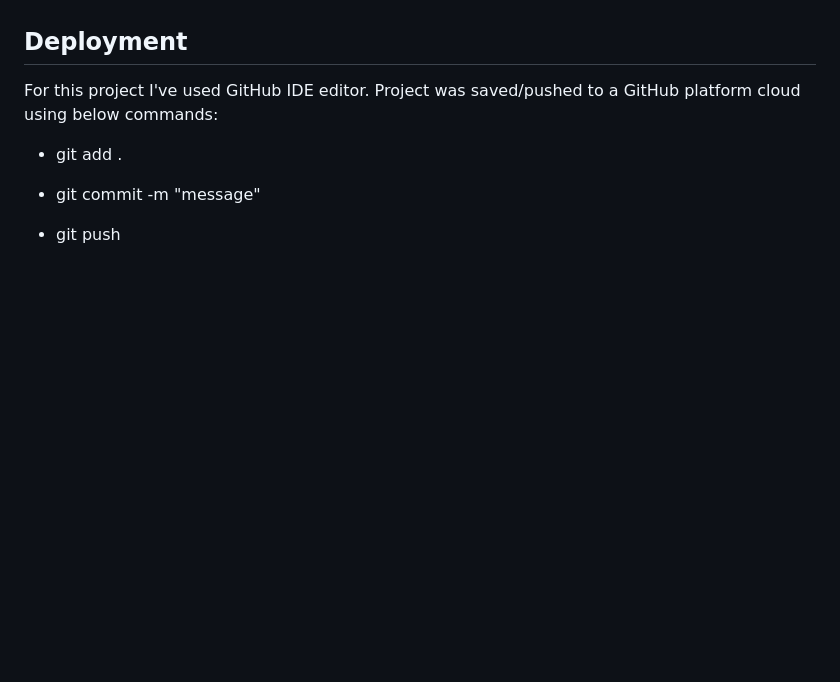
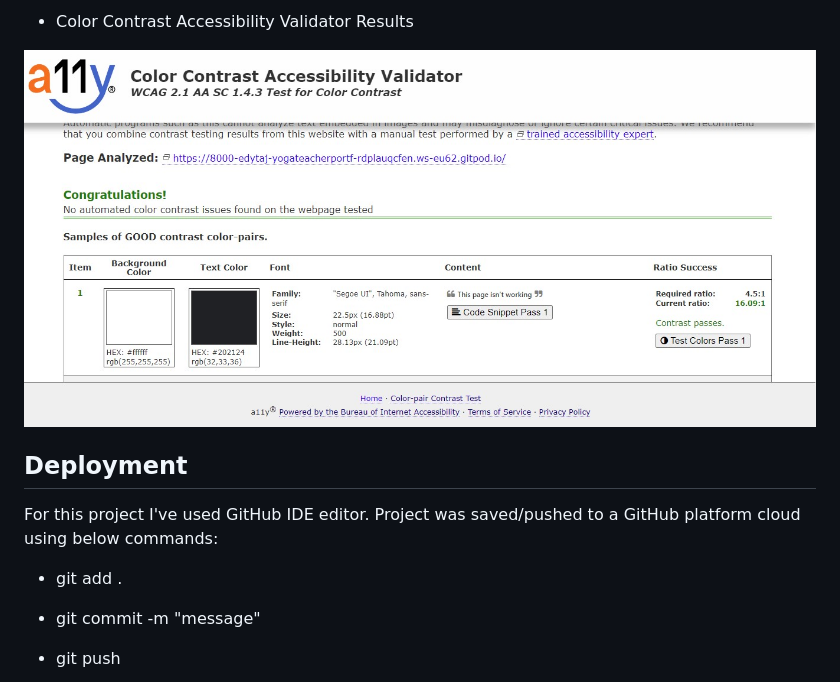
Before and after one commit to EdytaJ/Pilates-and-Wellness, a Markdown page: README.md, the part around the change printed below. Rendered like a GitHub page; pictures changed too: assets/images/colorcontrastval.jpg (added); blank space fills up the shorter version.

Commit message:
Final Readmeme file upload

```diff
--- a/README.md
+++ b/README.md
@@ -138,4 +212,12 @@ The following technologies are used in this website:
+- Color Contrast Accessibility Validator Results
+
+
+![Color Contrast Validator](/assets/images/colorcontrastval.jpg)
+
+
+
 ## Deployment
+
 
 For this project I've used GitHub IDE editor. Project was saved/pushed to a GitHub platform cloud using below commands:
  - git add .
```
Also changed, not shown: other parts of README.md (+79 -1 lines), assets/images/lighthouse.jpg (renamed from assets/images/ligthhouse.jpg), assets/images/moblighthouse.jpg (renamed from assets/images/mob ligthhouse.jpg).
